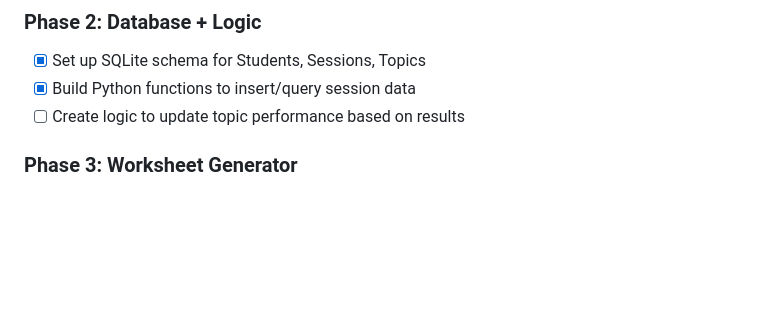
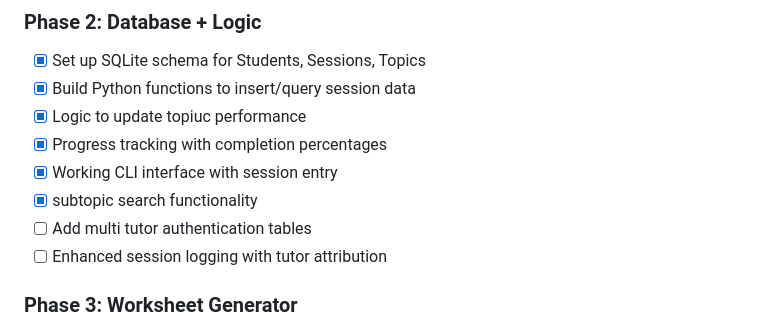
Before and after one commit to jjb023/TutorAI, a Markdown page: README.md, the part around the change. GitHub-like rendering; blank space fills up the shorter version.

Commit message:
Phase 2 roadmap updates

```diff
--- a/README.md
+++ b/README.md
@@ -53,7 +53,12 @@ Many tutors lack a structured system to:
 ### Phase 2: Database + Logic
 - [x] Set up SQLite schema for Students, Sessions, Topics
 - [x] Build Python functions to insert/query session data
-- [ ] Create logic to update topic performance based on results
+- [x] Logic to update topiuc performance
+- [x] Progress tracking with completion percentages
+- [x] Working CLI interface with session entry
+- [x] subtopic search functionality
+- [ ] Add multi tutor authentication tables
+- [ ] Enhanced session logging with tutor attribution
 
 ### Phase 3: Worksheet Generator
 - [ ] Create prompt templates for OpenAI API
```
